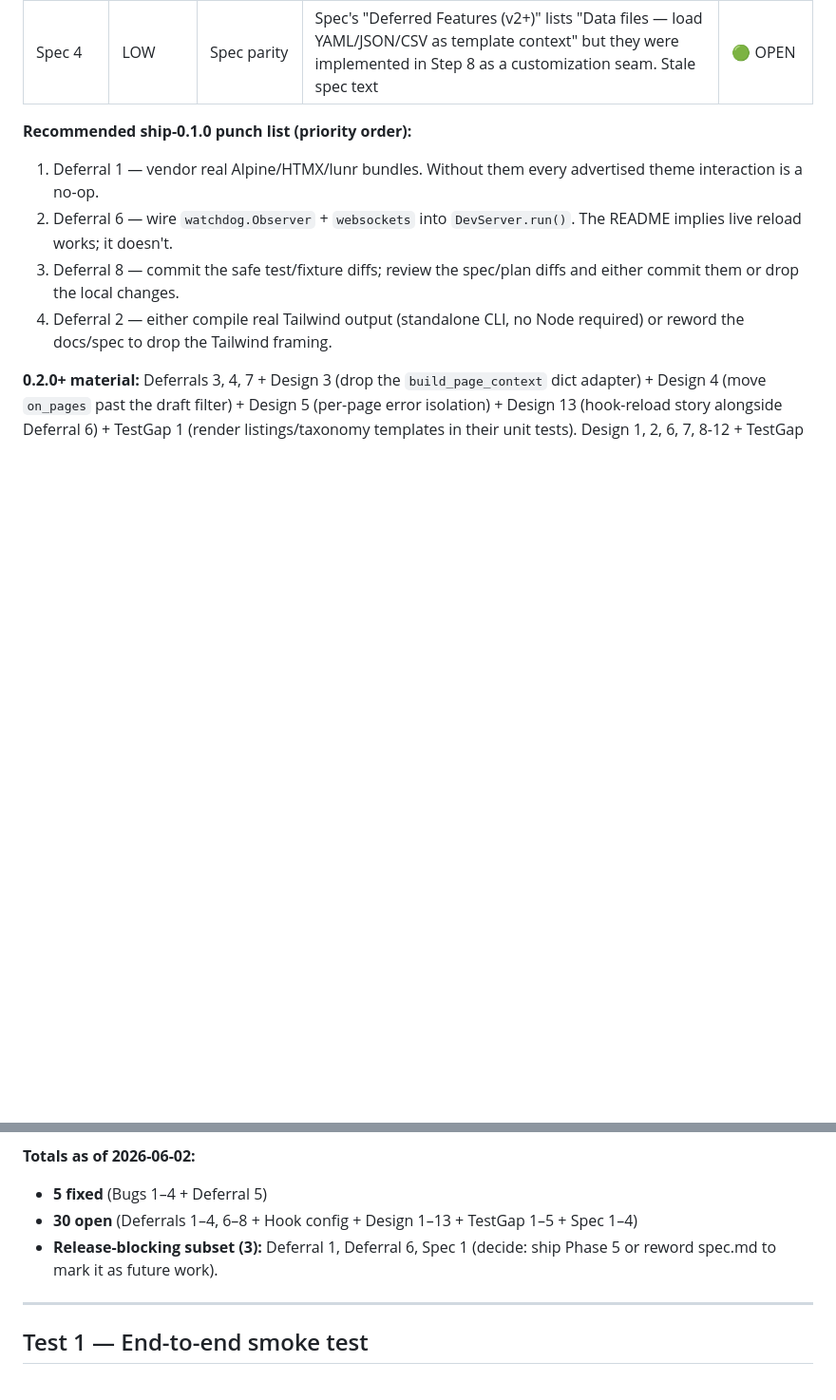
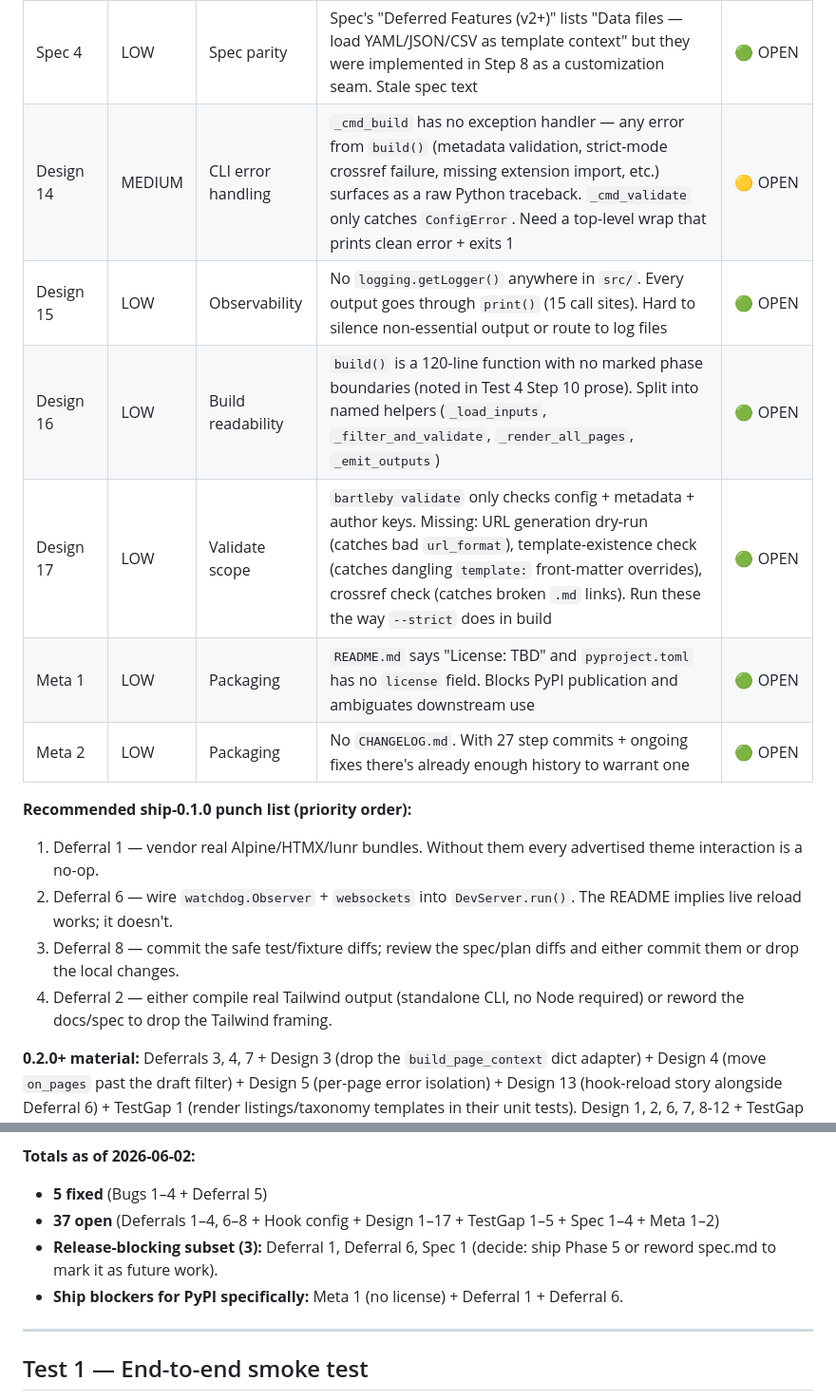
Before and after one commit to MasonEgger/bartleby, a Markdown page: audit.md, 2 parts joined by grey strips. Shown at 95% size. GitHub-like rendering; blank space fills up the shorter version.

```diff
--- a/audit.md
+++ b/audit.md
@@ -45,6 +45,12 @@ section below.
 | Spec 2 | MEDIUM | Theme | `theme.features` config is parsed but never consulted by any template — listing or omitting an entry has no effect on rendered HTML | 🟡 OPEN |
 | Spec 3 | LOW | Theme | `theme/templates/404.html` exists but no build step renders a standalone `/404.html` in the output — only the web server's 404 fallback | 🟢 OPEN |
 | Spec 4 | LOW | Spec parity | Spec's "Deferred Features (v2+)" lists "Data files — load YAML/JSON/CSV as template context" but they were implemented in Step 8 as a customization seam. Stale spec text | 🟢 OPEN |
+| Design 14 | MEDIUM | CLI error handling | `_cmd_build` has no exception handler — any error from `build()` (metadata validation, strict-mode crossref failure, missing extension import, etc.) surfaces as a raw Python traceback. `_cmd_validate` only catches `ConfigError`. Need a top-level wrap that prints clean error + exits 1 | 🟡 OPEN |
+| Design 15 | LOW | Observability | No `logging.getLogger()` anywhere in `src/`. Every output goes through `print()` (15 call sites). Hard to silence non-essential output or route to log files | 🟢 OPEN |
+| Design 16 | LOW | Build readability | `build()` is a 120-line function with no marked phase boundaries (noted in Test 4 Step 10 prose). Split into named helpers (`_load_inputs`, `_filter_and_validate`, `_render_all_pages`, `_emit_outputs`) | 🟢 OPEN |
+| Design 17 | LOW | Validate scope | `bartleby validate` only checks config + metadata + author keys. Missing: URL generation dry-run (catches bad `url_format`), template-existence check (catches dangling `template:` front-matter overrides), crossref check (catches broken `.md` links). Run these the way `--strict` does in build | 🟢 OPEN |
+| Meta 1 | LOW | Packaging | `README.md` says "License: TBD" and `pyproject.toml` has no `license` field. Blocks PyPI publication and ambiguates downstream use | 🟢 OPEN |
+| Meta 2 | LOW | Packaging | No `CHANGELOG.md`. With 27 step commits + ongoing fixes there's already enough history to warrant one | 🟢 OPEN |
 
 **Recommended ship-0.1.0 punch list (priority order):**
 
@@ -68,9 +74,11 @@ listings/taxonomy templates in their unit tests). Design 1, 2, 6, 7,
 
 **Totals as of 2026-06-02:**
 - **5 fixed** (Bugs 1–4 + Deferral 5)
-- **30 open** (Deferrals 1–4, 6–8 + Hook config + Design 1–13 + TestGap 1–5 + Spec 1–4)
+- **37 open** (Deferrals 1–4, 6–8 + Hook config + Design 1–17 + TestGap 1–5 + Spec 1–4 + Meta 1–2)
 - **Release-blocking subset (3):** Deferral 1, Deferral 6, Spec 1
   (decide: ship Phase 5 or reword spec.md to mark it as future work).
+- **Ship blockers for PyPI specifically:** Meta 1 (no license) +
+  Deferral 1 + Deferral 6.
 
 ---
 
```
Also changed, not shown: .ai-sessions/session-20260602-1953-audit-completion.md (added, +73 -0 lines).
